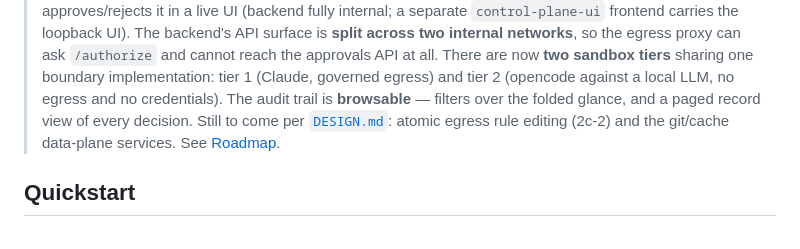
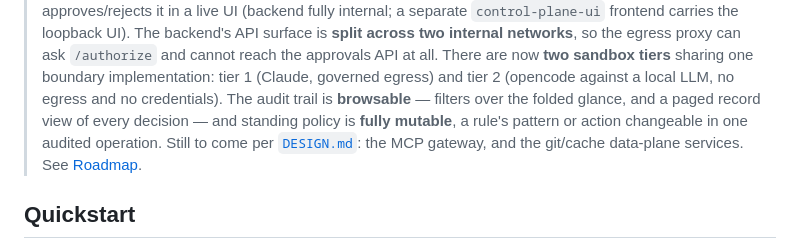
Before and after one commit to larsvikb/dockade, a Markdown page: README.md, the part around the change. GitHub-like rendering.

Commit message:
Follow #19 in the status blurb: rule editing landed
The rebase onto #19 was textually clean and semantically stale, which is the
failure this branch exists to correct, arriving by a route git cannot see.

The blurb this branch had just fixed said "still to come … atomic egress rule
editing (2c-2)". #19 built it and updated the Roadmap fourteen lines below to
"2c-2 done", so the two halves of one README contradicted each other again — the
same defect, on the same paragraph, one commit after it was closed. Nothing
conflicted because the two edits touched different lines; a merge tool has no
way to notice that one sentence had made the other false.

Worth recording rather than quietly fixing, because it is evidence for the
argument the backlog already makes about this file: a status blurb duplicating
the roadmap has no guard and cannot have one, so it goes stale at every step
boundary. The durable fix is to stop stating the step in two places, not to keep
correcting the copy.

Co-authored-by: Claude Opus 5 (1M context) <noreply@anthropic.com>

```diff
--- a/README.md
+++ b/README.md
@@ -30,8 +30,9 @@ socket, and (by design) no route to a control plane.
 > **two sandbox tiers** sharing one boundary implementation: tier 1 (Claude,
 > governed egress) and tier 2 (opencode against a local LLM, no egress and no
 > credentials). The audit trail is **browsable** — filters over the folded glance,
-> and a paged record view of every decision. Still to come per
-> [`DESIGN.md`](DESIGN.md): atomic egress rule editing (2c-2) and the git/cache
+> and a paged record view of every decision — and standing policy is **fully
+> mutable**, a rule's pattern or action changeable in one audited operation. Still
+> to come per [`DESIGN.md`](DESIGN.md): the MCP gateway, and the git/cache
 > data-plane services. See [Roadmap](#roadmap).
 
 ## Quickstart
```
